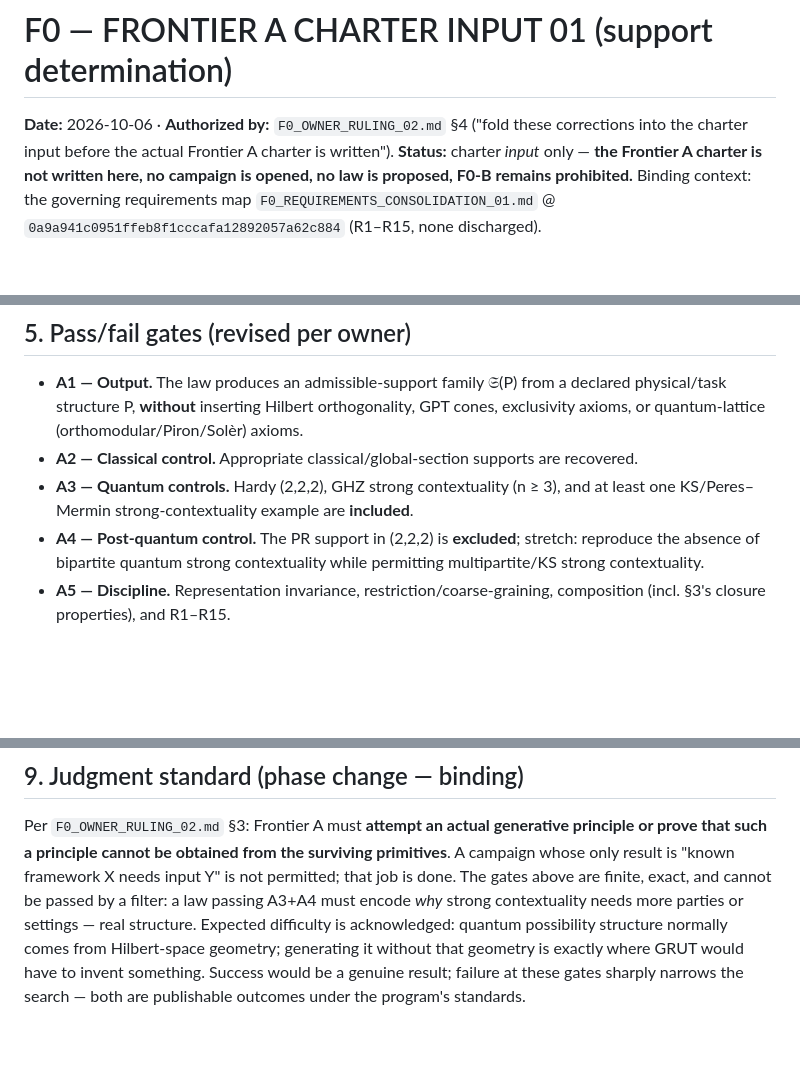
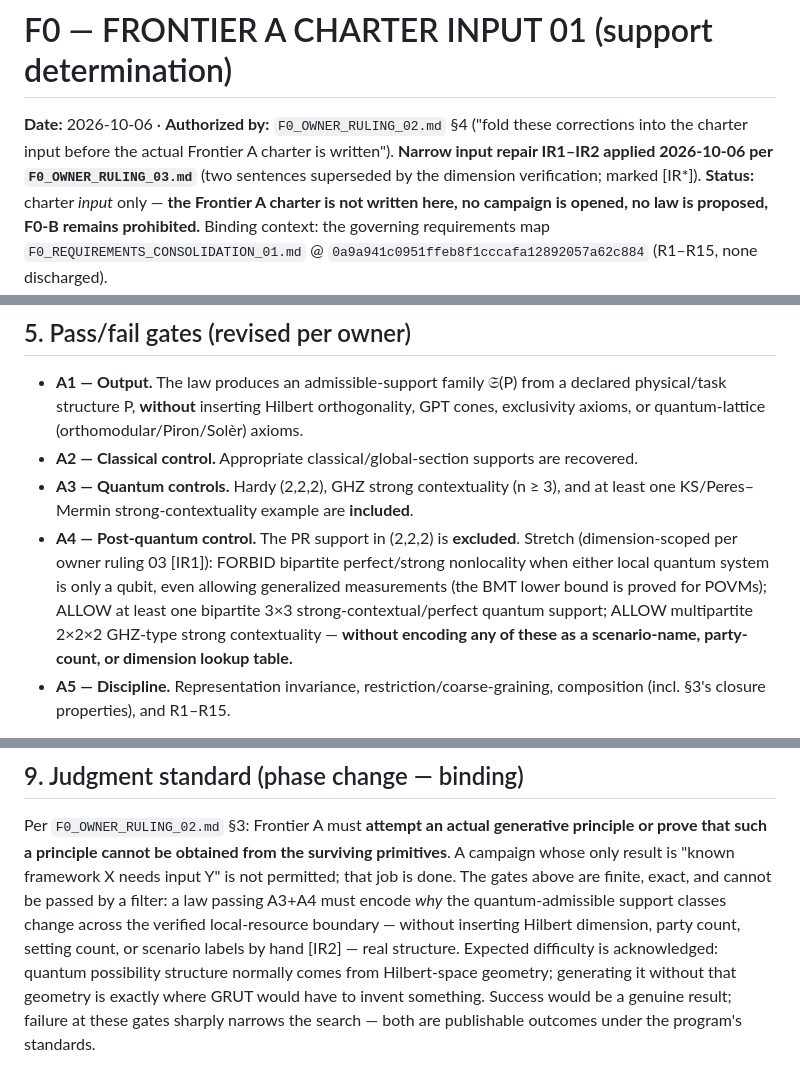
Before and after one commit to ryangrvr/vsctestinggrut, a Markdown page: F0_FRONTIER_A_CHARTER_INPUT_01.md, 3 parts joined by grey strips. Drawn GitHub-style; blank space fills up the shorter version.

```diff
--- a/F0_FRONTIER_A_CHARTER_INPUT_01.md
+++ b/F0_FRONTIER_A_CHARTER_INPUT_01.md
@@ -1,6 +1,8 @@
 # F0 — FRONTIER A CHARTER INPUT 01 (support determination)
 **Date:** 2026-10-06 · **Authorized by:** `F0_OWNER_RULING_02.md` §4 ("fold these
 corrections into the charter input before the actual Frontier A charter is written").
+**Narrow input repair IR1–IR2 applied 2026-10-06 per `F0_OWNER_RULING_03.md`** (two
+sentences superseded by the dimension verification; marked [IR*]).
 **Status:** charter *input* only — **the Frontier A charter is not written here, no
 campaign is opened, no law is proposed, F0-B remains prohibited.** Binding context: the
 governing requirements map `F0_REQUIREMENTS_CONSOLIDATION_01.md` @
@@ -111,9 +113,13 @@ sides. Owner to confirm A-BQ and the restated stretch gate.
   recovered.
 - **A3 — Quantum controls.** Hardy (2,2,2), GHZ strong contextuality (n ≥ 3), and at
   least one KS/Peres–Mermin strong-contextuality example are **included**.
-- **A4 — Post-quantum control.** The PR support in (2,2,2) is **excluded**; stretch:
-  reproduce the absence of bipartite quantum strong contextuality while permitting
-  multipartite/KS strong contextuality.
+- **A4 — Post-quantum control.** The PR support in (2,2,2) is **excluded**. Stretch
+  (dimension-scoped per owner ruling 03 [IR1]): FORBID bipartite perfect/strong
+  nonlocality when either local quantum system is only a qubit, even allowing
+  generalized measurements (the BMT lower bound is proved for POVMs); ALLOW at least
+  one bipartite 3×3 strong-contextual/perfect quantum support; ALLOW multipartite
+  2×2×2 GHZ-type strong contextuality — **without encoding any of these as a
+  scenario-name, party-count, or dimension lookup table.**
 - **A5 — Discipline.** Representation invariance, restriction/coarse-graining,
   composition (incl. §3's closure properties), and R1–R15.
 
@@ -190,8 +196,10 @@ Per `F0_OWNER_RULING_02.md` §3: Frontier A must **attempt an actual generative
 principle or prove that such a principle cannot be obtained from the surviving
 primitives**. A campaign whose only result is "known framework X needs input Y" is not
 permitted; that job is done. The gates above are finite, exact, and cannot be passed by
-a filter: a law passing A3+A4 must encode *why* strong contextuality needs more parties
-or settings — real structure. Expected difficulty is acknowledged: quantum possibility
+a filter: a law passing A3+A4 must encode *why* the quantum-admissible support classes
+change across the verified local-resource boundary — without inserting Hilbert
+dimension, party count, setting count, or scenario labels by hand [IR2] — real
+structure. Expected difficulty is acknowledged: quantum possibility
 structure normally comes from Hilbert-space geometry; generating it without that
 geometry is exactly where GRUT would have to invent something. Success would be a
 genuine result; failure at these gates sharply narrows the search — both are
```
Also changed, not shown: F0_OWNER_RULING_03.md (added, +102 -0 lines).
